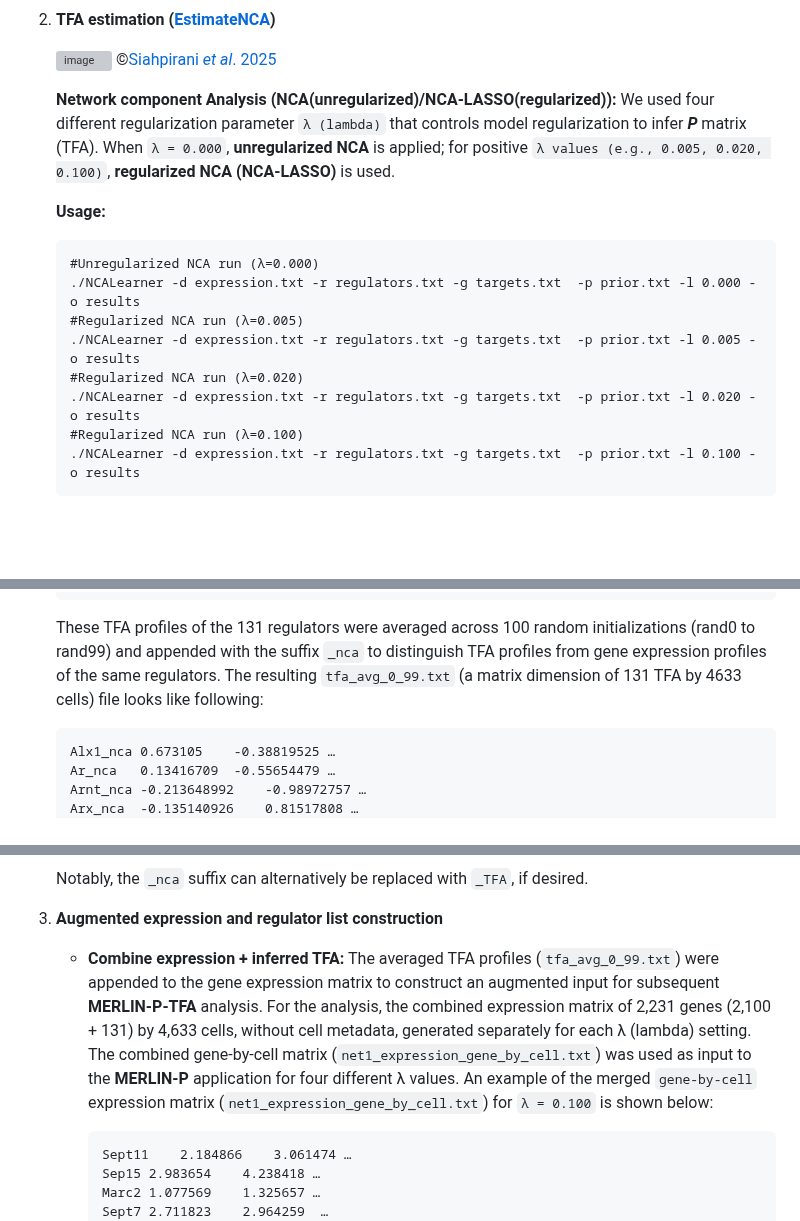
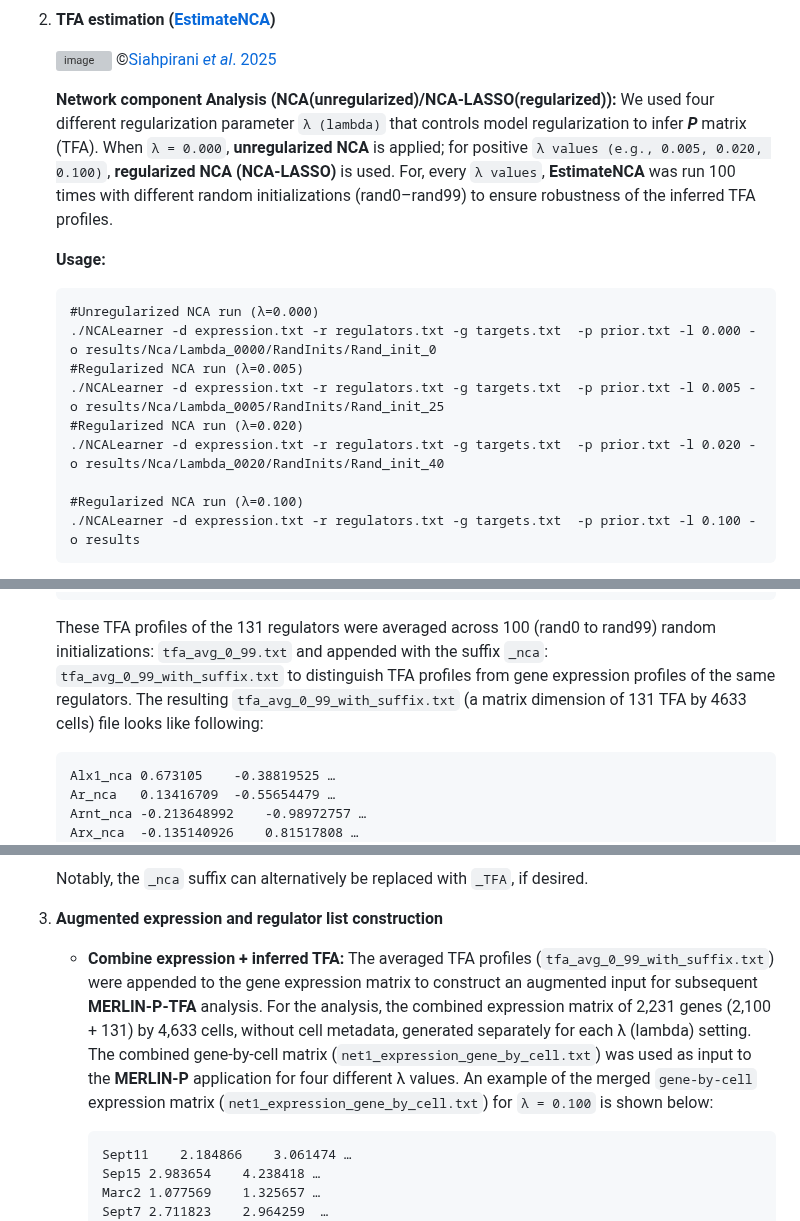
Before and after one commit to Roy-lab/MERLIN-SUITE, a Markdown page: README.md, 3 parts joined by grey strips. Drawn GitHub-style; blank space fills up the shorter version; grey boxes are pictures that could not be loaded.

````diff
--- a/README.md
+++ b/README.md
@@ -141,16 +141,17 @@ The **MERLIN-SUITE** pipeline consists of:
 
    <img width="363" height="213" alt="image" src="https://github.com/user-attachments/assets/1b486c56-5d9d-4adb-9836-4a8bb61c4875" /> ©[Siahpirani _et al_. 2025](https://pmc.ncbi.nlm.nih.gov/articles/PMC12259028/)<br>
 
-   **Network component Analysis (NCA(unregularized)/NCA-LASSO(regularized)):** We used four different regularization parameter `λ (lambda)` that controls model regularization to infer **_P_** matrix (TFA). When `λ = 0.000`, **unregularized NCA** is applied; for positive `λ values (e.g., 0.005, 0.020, 0.100)`, **regularized NCA (NCA-LASSO)** is used.
+   **Network component Analysis (NCA(unregularized)/NCA-LASSO(regularized)):** We used four different regularization parameter `λ (lambda)` that controls model regularization to infer **_P_** matrix (TFA). When `λ = 0.000`, **unregularized NCA** is applied; for positive `λ values (e.g., 0.005, 0.020, 0.100)`, **regularized NCA (NCA-LASSO)** is used. For, every `λ values`, **EstimateNCA** was run 100 times with different random initializations (rand0–rand99) to ensure robustness of the inferred TFA profiles.
 
    **Usage:**
    ```text
    #Unregularized NCA run (λ=0.000)
-   ./NCALearner -d expression.txt -r regulators.txt -g targets.txt  -p prior.txt -l 0.000 -o results
+   ./NCALearner -d expression.txt -r regulators.txt -g targets.txt  -p prior.txt -l 0.000 -o results/Nca/Lambda_0000/RandInits/Rand_init_0
    #Regularized NCA run (λ=0.005)
-   ./NCALearner -d expression.txt -r regulators.txt -g targets.txt  -p prior.txt -l 0.005 -o results
+   ./NCALearner -d expression.txt -r regulators.txt -g targets.txt  -p prior.txt -l 0.005 -o results/Nca/Lambda_0005/RandInits/Rand_init_25
    #Regularized NCA run (λ=0.020)
-   ./NCALearner -d expression.txt -r regulators.txt -g targets.txt  -p prior.txt -l 0.020 -o results
+   ./NCALearner -d expression.txt -r regulators.txt -g targets.txt  -p prior.txt -l 0.020 -o results/Nca/Lambda_0020/RandInits/Rand_init_40
+
    #Regularized NCA run (λ=0.100)
    ./NCALearner -d expression.txt -r regulators.txt -g targets.txt  -p prior.txt -l 0.100 -o results
    ```
@@ -171,7 +172,7 @@ The **MERLIN-SUITE** pipeline consists of:
    Zfx	-0.580297	-0.35849 …
    Zic3	0.55224	0.356394 …
    ```
-   These TFA profiles of the 131 regulators were averaged across 100 random initializations (rand0 to rand99) and appended with the suffix `_nca` to distinguish TFA profiles from gene expression profiles of the same regulators. The resulting `tfa_avg_0_99.txt` (a matrix dimension of 131 TFA by 4633 cells) file looks like following:
+   These TFA profiles of the 131 regulators were averaged across 100 (rand0 to rand99) random initializations: `tfa_avg_0_99.txt` and appended with the suffix `_nca`: `tfa_avg_0_99_with_suffix.txt` to distinguish TFA profiles from gene expression profiles of the same regulators. The resulting `tfa_avg_0_99_with_suffix.txt` (a matrix dimension of 131 TFA by 4633 cells) file looks like following:
    ```text
    Alx1_nca	0.673105	-0.38819525 …
    Ar_nca	0.13416709	-0.55654479 …
@@ -189,7 +190,7 @@ The **MERLIN-SUITE** pipeline consists of:
    Notably, the `_nca` suffix can alternatively be replaced with `_TFA`, if desired.
 
 3. **Augmented expression and regulator list construction**
-   * **Combine expression + inferred TFA:** The averaged TFA profiles (`tfa_avg_0_99.txt`) were appended to the gene expression matrix to construct an augmented input for subsequent **MERLIN-P-TFA** analysis. For the analysis, the combined expression matrix of 2,231 genes (2,100 + 131) by 4,633 cells, without cell metadata, generated separately for each λ (lambda) setting. The combined gene-by-cell matrix (`net1_expression_gene_by_cell.txt`) was used as input to the **MERLIN-P** application for four different λ values. An example of the merged `gene-by-cell` expression matrix (`net1_expression_gene_by_cell.txt`) for `λ = 0.100` is shown below:
+   * **Combine expression + inferred TFA:** The averaged TFA profiles (`tfa_avg_0_99_with_suffix.txt`) were appended to the gene expression matrix to construct an augmented input for subsequent **MERLIN-P-TFA** analysis. For the analysis, the combined expression matrix of 2,231 genes (2,100 + 131) by 4,633 cells, without cell metadata, generated separately for each λ (lambda) setting. The combined gene-by-cell matrix (`net1_expression_gene_by_cell.txt`) was used as input to the **MERLIN-P** application for four different λ values. An example of the merged `gene-by-cell` expression matrix (`net1_expression_gene_by_cell.txt`) for `λ = 0.100` is shown below:
 
       ```text
       Sept11	2.184866	3.061474 …
````
Also changed, not shown: other parts of README.md (+2 -2 lines).
